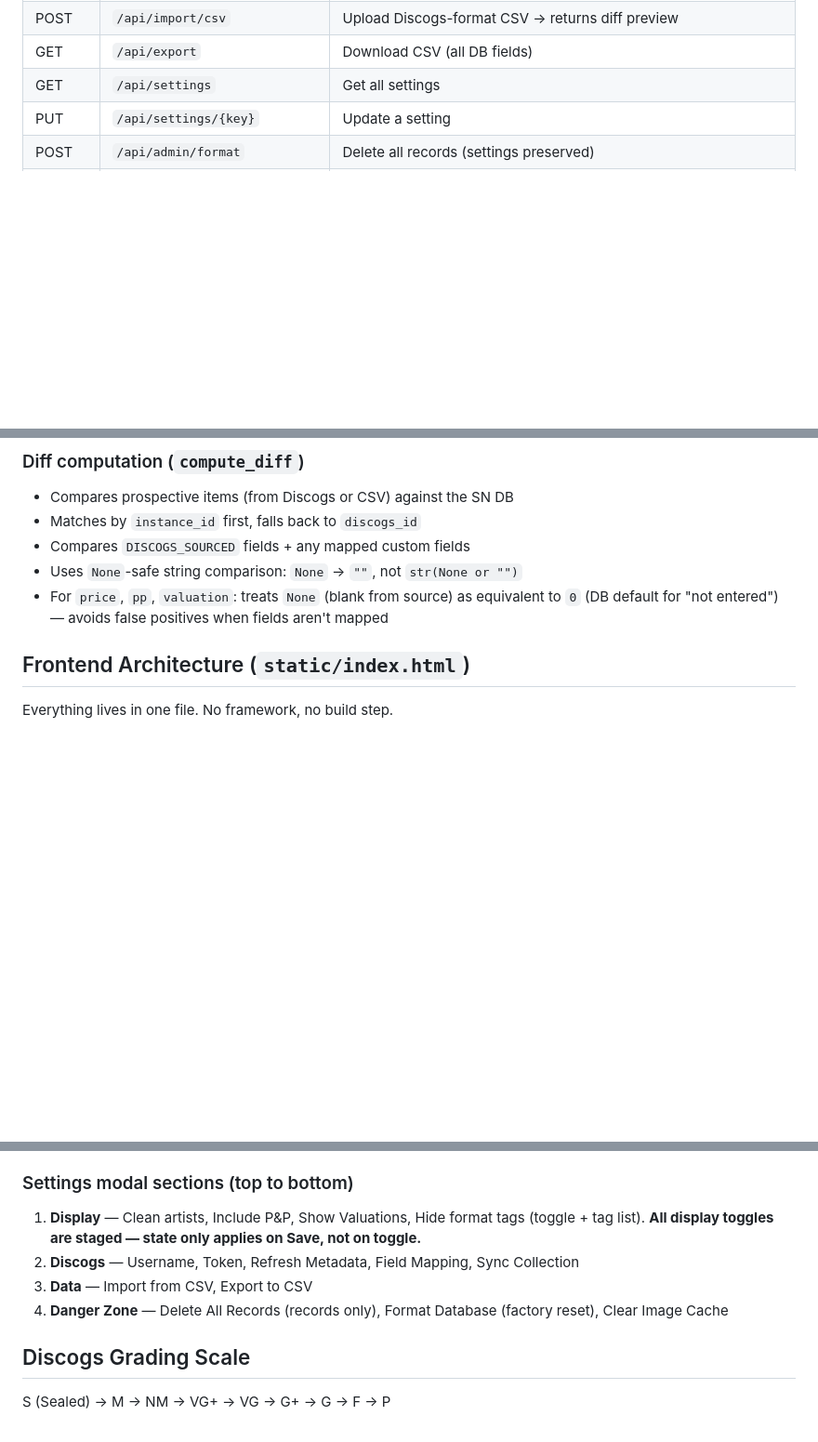
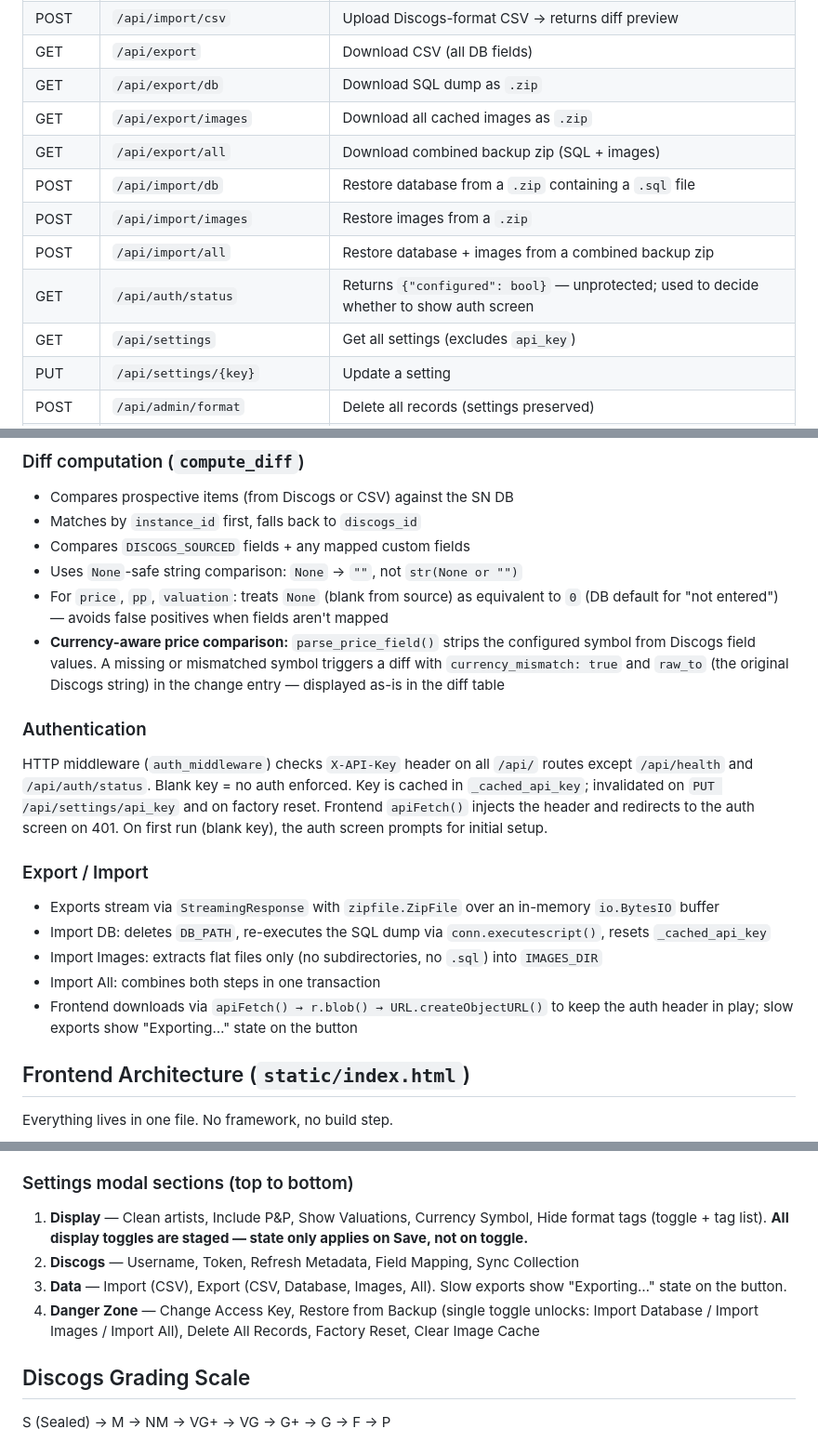
Before and after one commit to SiDtheTurtle/SleeveNotes, a Markdown page: CLAUDE.md, 3 parts joined by grey strips. Shown at 93% size. Drawn GitHub-style; blank space fills up the shorter version.

Commit message:
docs: update CLAUDE.md to reflect v1.9.0 changes
Documents API key auth, sticky header, data export/import endpoints,
currency symbol setting, updated settings modal sections, and remaining
open FR (#52 pagination).

Co-Authored-By: Claude Sonnet 4.6 <noreply@anthropic.com>

```diff
--- a/CLAUDE.md
+++ b/CLAUDE.md
@@ -140,7 +144,14 @@ Per-release track data: `discogs_id`, `position`, `title`, `duration`, `type`, `
 | POST | `/api/collection/sync` | Apply a sync payload (to SN and/or Discogs) |
 | POST | `/api/import/csv` | Upload Discogs-format CSV → returns diff preview |
 | GET | `/api/export` | Download CSV (all DB fields) |
-| GET | `/api/settings` | Get all settings |
+| GET | `/api/export/db` | Download SQL dump as `.zip` |
+| GET | `/api/export/images` | Download all cached images as `.zip` |
+| GET | `/api/export/all` | Download combined backup zip (SQL + images) |
+| POST | `/api/import/db` | Restore database from a `.zip` containing a `.sql` file |
+| POST | `/api/import/images` | Restore images from a `.zip` |
+| POST | `/api/import/all` | Restore database + images from a combined backup zip |
+| GET | `/api/auth/status` | Returns `{"configured": bool}` — unprotected; used to decide whether to show auth screen |
+| GET | `/api/settings` | Get all settings (excludes `api_key`) |
 | PUT | `/api/settings/{key}` | Update a setting |
 | POST | `/api/admin/format` | Delete all records (settings preserved) |
 | POST | `/api/admin/factory-reset` | Delete all records + restore all settings to defaults |
@@ -196,6 +207,17 @@ All outbound Discogs API calls go through `discogs_get()` / `discogs_post()` wra
 - Compares `DISCOGS_SOURCED` fields + any mapped custom fields
 - Uses `None`-safe string comparison: `None` → `""`, not `str(None or "")`
 - For `price`, `pp`, `valuation`: treats `None` (blank from source) as equivalent to `0` (DB default for "not entered") — avoids false positives when fields aren't mapped
+- **Currency-aware price comparison:** `parse_price_field()` strips the configured symbol from Discogs field values. A missing or mismatched symbol triggers a diff with `currency_mismatch: true` and `raw_to` (the original Discogs string) in the change entry — displayed as-is in the diff table
+
+### Authentication
+HTTP middleware (`auth_middleware`) checks `X-API-Key` header on all `/api/` routes except `/api/health` and `/api/auth/status`. Blank key = no auth enforced. Key is cached in `_cached_api_key`; invalidated on `PUT /api/settings/api_key` and on factory reset. Frontend `apiFetch()` injects the header and redirects to the auth screen on 401. On first run (blank key), the auth screen prompts for initial setup.
+
+### Export / Import
+- Exports stream via `StreamingResponse` with `zipfile.ZipFile` over an in-memory `io.BytesIO` buffer
+- Import DB: deletes `DB_PATH`, re-executes the SQL dump via `conn.executescript()`, resets `_cached_api_key`
+- Import Images: extracts flat files only (no subdirectories, no `.sql`) into `IMAGES_DIR`
+- Import All: combines both steps in one transaction
+- Frontend downloads via `apiFetch() → r.blob() → URL.createObjectURL()` to keep the auth header in play; slow exports show "Exporting…" state on the button
 
 ## Frontend Architecture (`static/index.html`)
 
@@ -303,10 +327,10 @@ Always visible (no collapse toggle). Single nav row: `[Collection] [Wishlist]` p
 - `modal-wishlist-detail` — Wishlist item detail: cover, metadata, fulfilled checkbox, notes textarea, Save + Delete. Save queues offline for server items; Delete disabled offline for server items, always enabled for pending items
 
 ### Settings modal sections (top to bottom)
-1. **Display** — Clean artists, Include P&P, Show Valuations, Hide format tags (toggle + tag list). **All display toggles are staged — state only applies on Save, not on toggle.**
+1. **Display** — Clean artists, Include P&P, Show Valuations, Currency Symbol, Hide format tags (toggle + tag list). **All display toggles are staged — state only applies on Save, not on toggle.**
 2. **Discogs** — Username, Token, Refresh Metadata, Field Mapping, Sync Collection
-3. **Data** — Import from CSV, Export to CSV
-4. **Danger Zone** — Delete All Records (records only), Format Database (factory reset), Clear Image Cache
+3. **Data** — Import (CSV), Export (CSV, Database, Images, All). Slow exports show "Exporting…" state on the button.
+4. **Danger Zone** — Change Access Key, Restore from Backup (single toggle unlocks: Import Database / Import Images / Import All), Delete All Records, Factory Reset, Clear Image Cache
 
 ## Discogs Grading Scale
 S (Sealed) → M → NM → VG+ → VG → G+ → G → F → P
```
Also changed, not shown: other parts of CLAUDE.md (+13 -3 lines).
